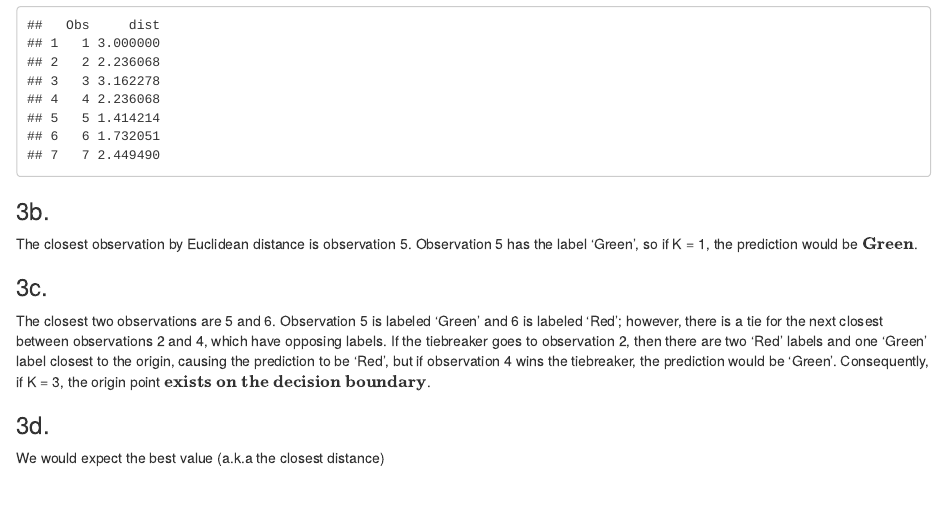
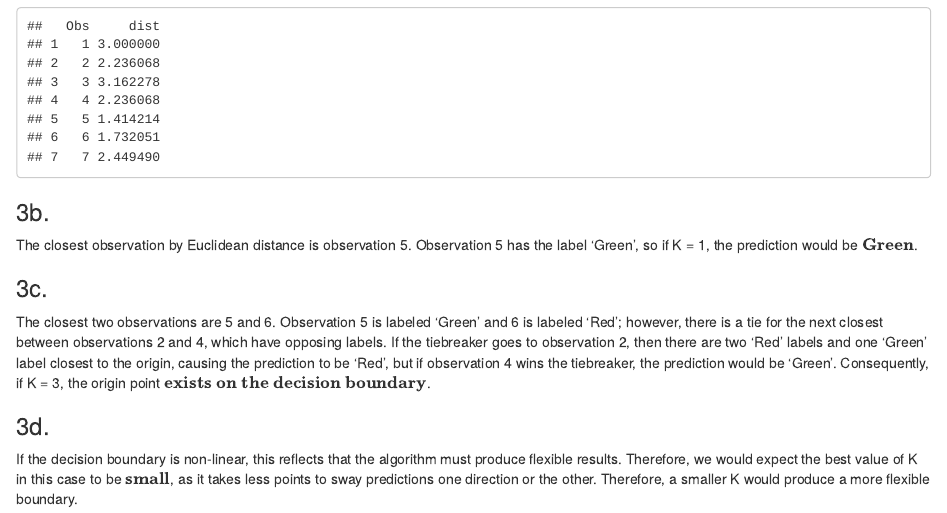
Before and after one commit to dg3358/Columbia-ACTU-5840, an R Markdown document (HW 1/HW1.Rmd): the page in a window 1100 px wide, from 12820 px down before the commit and from 12840 px down after it, so that both start at the same text. Rendered offline with R 4.5, knitr and Pandoc, with nearby package versions.

Commit message:
Finish HW1!

```diff
--- a/HW 1/HW1.Rmd
+++ b/HW 1/HW1.Rmd
@@ -306,4 +310,4 @@ The closest two observations are 5 and 6. Observation 5 is labeled 'Green' and 6
 
 ### 3d.
 
-We would expect the best value (a.k.a the closest distance)
+If the decision boundary is non-linear, this reflects that the algorithm must produce flexible results. Therefore, we would expect the best value of K in this case to be $\mathbf{small}$, as it takes less points to sway predictions one direction or the other. Therefore, a smaller K would produce a more flexible boundary.
```
Also changed, not shown: HW 1/HW1.html (added), HW 1/HW1.pdf (added), HW 1/HW1.Rmd (4 more changed lines).
